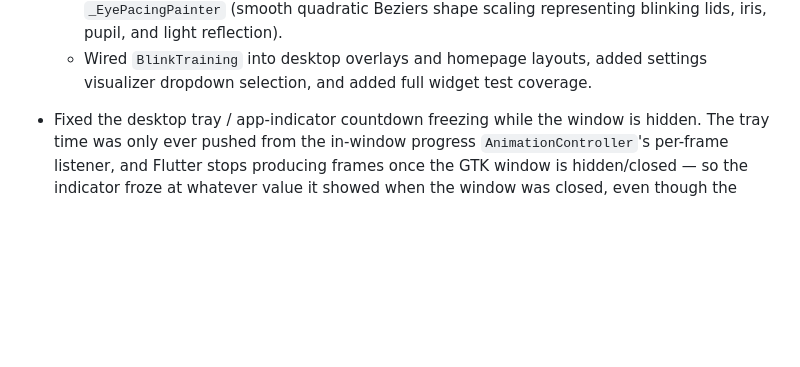
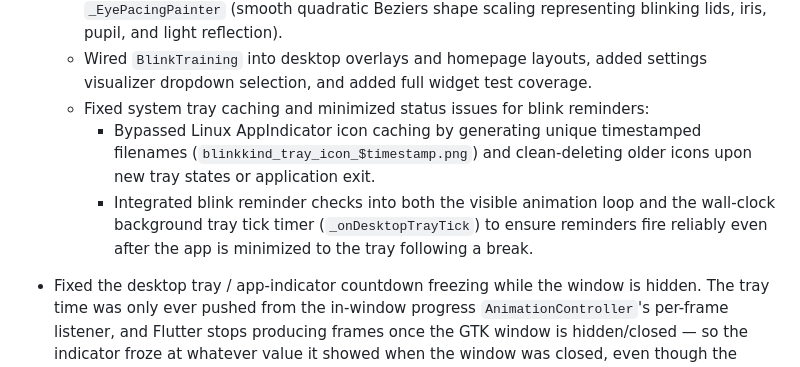
Before and after one commit to JatinK3/eye-care-timer, a Markdown page: WORKLOG.md, the part around the change. Rendered like a GitHub page; blank space fills up the shorter version.

Commit message:
Document blink reminders tray cache and tick fixes in WORKLOG.md

```diff
--- a/WORKLOG.md
+++ b/WORKLOG.md
@@ -193,6 +193,9 @@ This file tracks the improvement plan for BlinkKind: Eye Break Timer. Update sta
   - Implemented real-time cadence checking in the work timer ticks to trigger micro-nudges (Haptic ticks on mobile/haptic platforms, and temporary dynamic system tray closed-eye icon changes + central eye animation flashes in the home screen timer dial).
   - Built the `BlinkTrainingGuide` widget with an animated custom-drawn vector eye using the `_EyePacingPainter` (smooth quadratic Beziers shape scaling representing blinking lids, iris, pupil, and light reflection).
   - Wired `BlinkTraining` into desktop overlays and homepage layouts, added settings visualizer dropdown selection, and added full widget test coverage.
+  - Fixed system tray caching and minimized status issues for blink reminders:
+    - Bypassed Linux AppIndicator icon caching by generating unique timestamped filenames (`blinkkind_tray_icon_$timestamp.png`) and clean-deleting older icons upon new tray states or application exit.
+    - Integrated blink reminder checks into both the visible animation loop and the wall-clock background tray tick timer (`_onDesktopTrayTick`) to ensure reminders fire reliably even after the app is minimized to the tray following a break.
 
 - Fixed the desktop tray / app-indicator countdown freezing while the window is hidden. The tray time was only ever pushed from the in-window progress `AnimationController`'s per-frame listener, and Flutter stops producing frames once the GTK window is hidden/closed — so the indicator froze at whatever value it showed when the window was closed, even though the underlying phase (and breaks) kept running on the wall-clock `_phaseDeadlineTimer`.
   - Added a desktop-only wall-clock `Timer.periodic(1s)` (`_desktopTrayTicker` / `_onDesktopTrayTick` in `timer_home_page.dart`) that runs regardless of window visibility, recomputes the remaining time from `_phaseEndsAt`, and pushes it to the tray via `_updateDesktopState()`. It only pushes when the value actually changes, so it is a no-op while the window is visible and the animation already keeps the value current (no duplicate tray redraws). Started in the desktop init block, cancelled in `dispose()`.
```
